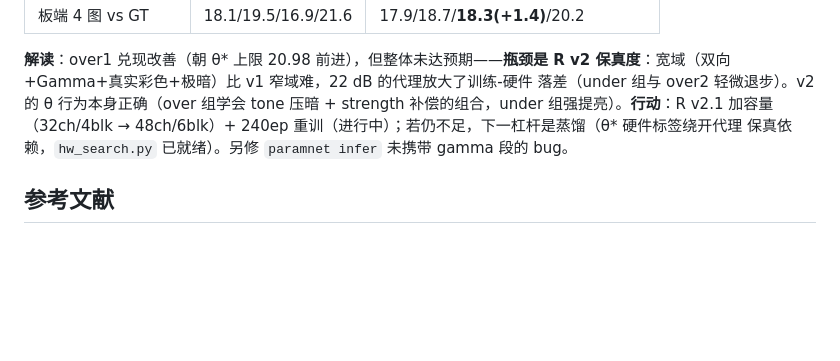
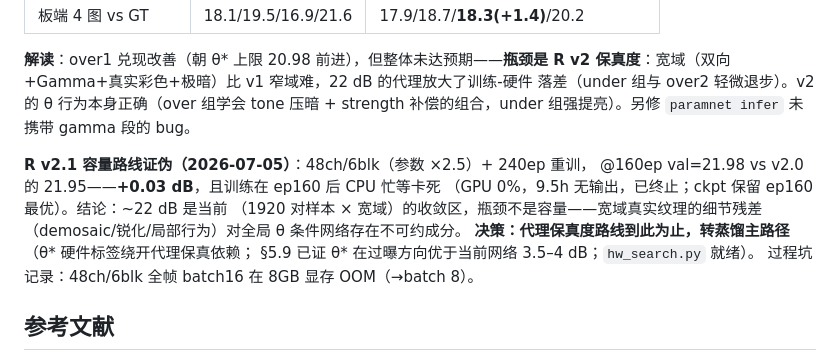
Before and after one commit to gugugu531/Hispark_SocChina_2026, a Markdown page: docs/isp-param-tuning-research.md, the part around the change. GitHub-like rendering; blank space fills up the shorter version.

Commit message:
docs: R v2.1 容量路线证伪(+0.03dB),决策转蒸馏主路径
- 48ch/6blk(参数 x2.5)+240ep 重训 @160ep val=21.98 vs v2.0 21.95——容量非瓶颈
- ~22dB 是当前(1920 对 x 宽域)收敛区,宽域真实纹理细节残差存在不可约成分
- 决策: 代理保真度路线止步,转 θ* 硬件标签蒸馏(§5.9 证过曝方向 θ* 优 3.5-4dB)

Co-Authored-By: Claude Fable 5 <noreply@anthropic.com>

```diff
--- a/docs/isp-param-tuning-research.md
+++ b/docs/isp-param-tuning-research.md
@@ -554,9 +554,16 @@ roadside/chairs，中性帧 luma 0.012–0.116，比 LCDP 更暗）走完整链
 **解读**：over1 兑现改善（朝 θ\* 上限 20.98 前进），但整体未达预期——**瓶颈是 R v2
 保真度**：宽域（双向+Gamma+真实彩色+极暗）比 v1 窄域难，22 dB 的代理放大了训练-硬件
 落差（under 组与 over2 轻微退步）。v2 的 θ 行为本身正确（over 组学会 tone 压暗 +
-strength 补偿的组合，under 组强提亮）。**行动**：R v2.1 加容量（32ch/4blk →
-48ch/6blk）+ 240ep 重训（进行中）；若仍不足，下一杠杆是蒸馏（θ\* 硬件标签绕开代理
-保真依赖，`hw_search.py` 已就绪）。另修 `paramnet infer` 未携带 gamma 段的 bug。
+strength 补偿的组合，under 组强提亮）。另修 `paramnet infer` 未携带 gamma 段的 bug。
+
+**R v2.1 容量路线证伪（2026-07-05）**：48ch/6blk（参数 ×2.5）+ 240ep 重训，
+@160ep val=21.98 vs v2.0 的 21.95——**+0.03 dB**，且训练在 ep160 后 CPU 忙等卡死
+（GPU 0%，9.5h 无输出，已终止；ckpt 保留 ep160 最优）。结论：~22 dB 是当前
+（1920 对样本 × 宽域）的收敛区，瓶颈不是容量——宽域真实纹理的细节残差
+（demosaic/锐化/局部行为）对全局 θ 条件网络存在不可约成分。
+**决策：代理保真度路线到此为止，转蒸馏主路径**（θ\* 硬件标签绕开代理保真依赖；
+§5.9 已证 θ\* 在过曝方向优于当前网络 3.5–4 dB；`hw_search.py` 就绪）。
+过程坑记录：48ch/6blk 全帧 batch16 在 8GB 显存 OOM（→batch 8）。
 
 ## 参考文献
 
```
